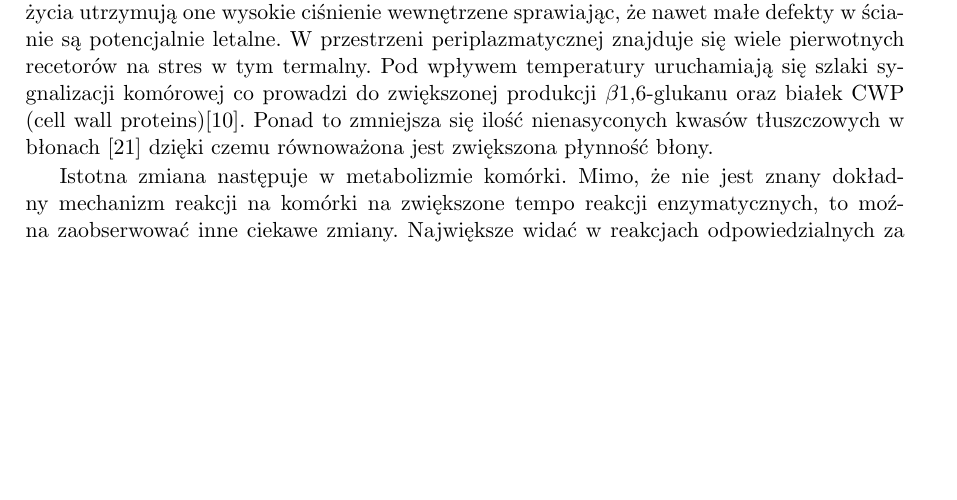
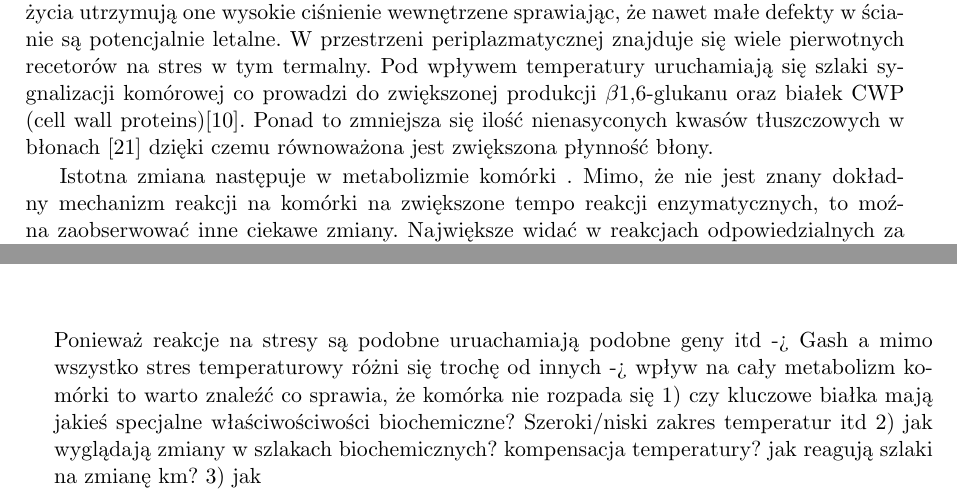
Before and after one commit to habich/magisterka, a LaTeX thesis (mgr_mh280454.tex): part of page 8 of 20 before the commit and two parts of pages 8 and 11 of 20 after it, the two joined at a grey line, cut so that both start at the same text, the shorter picture padded with empty space. Compiled offline with pdfLaTeX.

```diff
--- a/mgr_mh280454.tex
+++ b/mgr_mh280454.tex
@@ -16,7 +16,8 @@
 
 \nralbumu{280454}
 
-\title{Systemowa analiza reakcji drożdży na szok cieplny}
+%\title{Systemowa analiza reakcji drożdży na szok cieplny}
+\title{Globalny metabolizm jako sensor stresu - analiza odpowiedzi na temperaturę u drożdży}
 
 \tytulang{---> tytuł ang <---} %TODO
 
@@ -146,7 +147,9 @@
  oraz białek CWP (cell wall proteins)\cite{CellWall}. Ponad to zmniejsza się ilość nienasyconych kwasów tłuszczowych w błonach \cite{CellLipids}
  dzięki czemu równoważona jest zwiększona płynność błony.
 
- Istotna zmiana następuje w metabolizmie komórki. Mimo, że nie jest znany dokładny mechanizm reakcji na komórki na zwiększone
+ Istotna zmiana następuje w metabolizmie komórki
+ %TODO ZMIANA TEMATU => ZMIANA ZDANIA
+ . Mimo, że nie jest znany dokładny mechanizm reakcji na komórki na zwiększone
  tempo reakcji enzymatycznych, to moźna zaobserwować inne ciekawe zmiany. Największe widać w reakcjach odpowiedzialnych za
  XXX cukrów. Pod wpływem podwyższonej temperatury następuje akumulacja glicerolu \cite{GlycerolAccumulate} XXXXXX (9.pdf)oraz
  zwiększa się produkcja trehalozy. Dwucukier występuje również w warunkach normalnych w komórce, lecz w blisko sto razy mniejszym stężeniu.
@@ -205,7 +208,11 @@
 
 \chapter{Cel pracy}
 
-
+Ponieważ reakcje na stresy są podobne uruachamiają podobne geny itd -> Gash a mimo wszystko stres temperaturowy różni się trochę od innych -> wpływ na cały metabolizm komórki
+to warto znaleźć co sprawia, że komórka nie rozpada się
+1) czy kluczowe białka  mają jakieś specjalne właściwościwości biochemiczne? Szeroki/niski zakres temperatur itd
+2) jak wyglądają zmiany w szlakach biochemicznych? kompensacja temperatury? jak reagują szlaki na zmianę km?
+3) jak
 % nie ma oczywistego sensora w ujeciu komorkowym przesuniec metabolicznych wywolywanych zmianami km/T
 % integrancja sensora z reszta systemu
 
```
Also changed, not shown: Bibliografia/1-s2.0-S109727651200038X-main.pdf (added), Bibliografia/1471-2164-9-439.pdf (added), Bibliografia/Gasch_ESRreview_Hohmann-Mager.pdf (added), Bibliografia/msb201148.pdf (added), Bibliografia/pgen.1002353.pdf (added), 1 other file.
